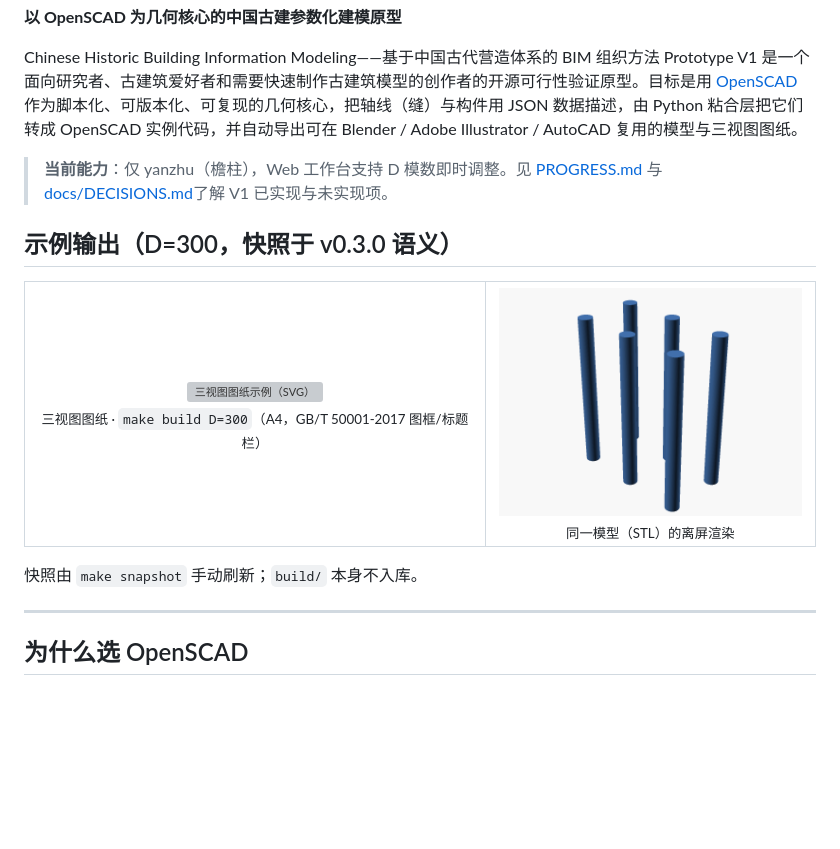
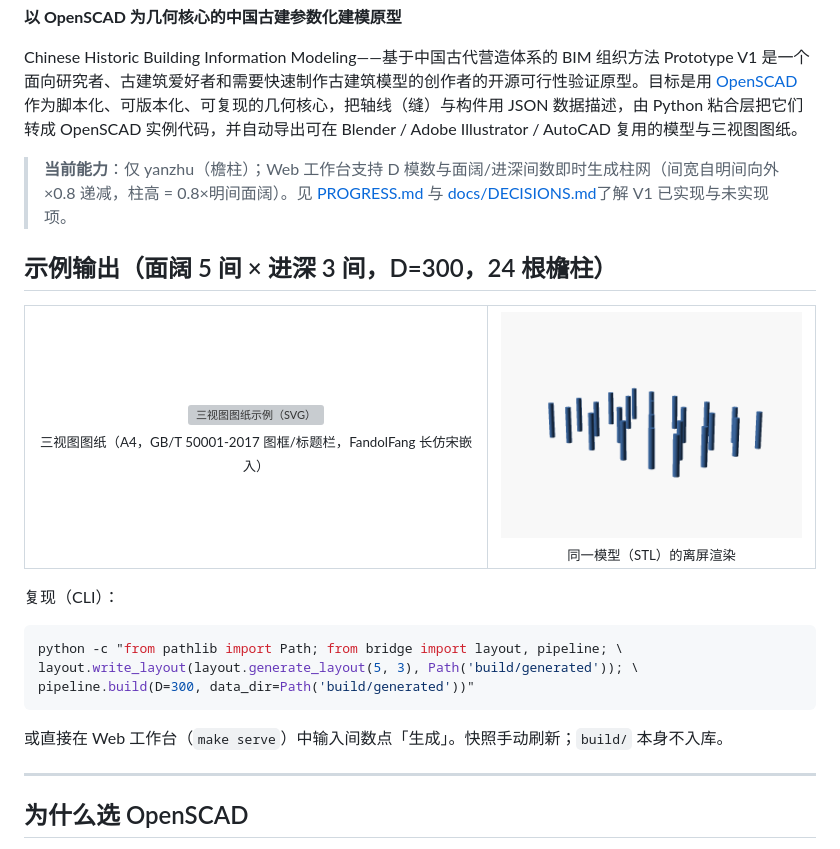
Before and after one commit to Chartreuse310/chbim-prototype, a Markdown page: README.md, the part around the change. GitHub-like rendering; pictures changed too: docs/images/preview-sample.png; blank space fills up the shorter version; grey boxes are pictures that could not be loaded.

````diff
--- a/README.md
+++ b/README.md
@@ -6,15 +6,15 @@
 
 Chinese Historic Building Information Modeling——基于中国古代营造体系的 BIM 组织方法 Prototype V1 是一个面向研究者、古建筑爱好者和需要快速制作古建筑模型的创作者的开源可行性验证原型。目标是用 [OpenSCAD](https://openscad.org) 作为脚本化、可版本化、可复现的几何核心，把轴线（缝）与构件用 JSON 数据描述，由 Python 粘合层把它们转成 OpenSCAD 实例代码，并自动导出可在 Blender / Adobe Illustrator / AutoCAD 复用的模型与三视图图纸。
 
-> **当前能力**：仅 yanzhu（檐柱），Web 工作台支持 D 模数即时调整。见 [PROGRESS.md](PROGRESS.md) 与 [docs/DECISIONS.md](docs/DECISIONS.md)了解 V1 已实现与未实现项。
+> **当前能力**：仅 yanzhu（檐柱）；Web 工作台支持 D 模数与面阔/进深间数即时生成柱网（间宽自明间向外 ×0.8 递减，柱高 = 0.8×明间面阔）。见 [PROGRESS.md](PROGRESS.md) 与 [docs/DECISIONS.md](docs/DECISIONS.md)了解 V1 已实现与未实现项。
 
-## 示例输出（D=300，快照于 v0.3.0 语义）
+## 示例输出（面阔 5 间 × 进深 3 间，D=300，24 根檐柱）
 
 <table>
   <tr>
     <td align="center">
       <img src="docs/images/sheet-sample.svg" width="339" alt="三视图图纸示例（SVG）"><br>
-      <sub>三视图图纸 · <code>make build D=300</code>（A4，GB/T 50001-2017 图框/标题栏）</sub>
+      <sub>三视图图纸（A4，GB/T 50001-2017 图框/标题栏，FandolFang 长仿宋嵌入）</sub>
     </td>
     <td align="center">
       <img src="docs/images/preview-sample.png" width="320" alt="3D 预览示例（PNG）"><br>
@@ -23,7 +23,15 @@ Chinese Historic Building Information Modeling——基于中国古代营造体
   </tr>
 </table>
 
-快照由 `make snapshot` 手动刷新；`build/` 本身不入库。
+复现（CLI）：
+
+```bash
+python -c "from pathlib import Path; from bridge import layout, pipeline; \
+layout.write_layout(layout.generate_layout(5, 3), Path('build/generated')); \
+pipeline.build(D=300, data_dir=Path('build/generated'))"
+```
+
+或直接在 Web 工作台（`make serve`）中输入间数点「生成」。快照手动刷新；`build/` 本身不入库。
 
 ---
 
````
Also changed, not shown: CHANGELOG.md (+1 -0 lines), README.en.md (+12 -4 lines), 1 other file.
